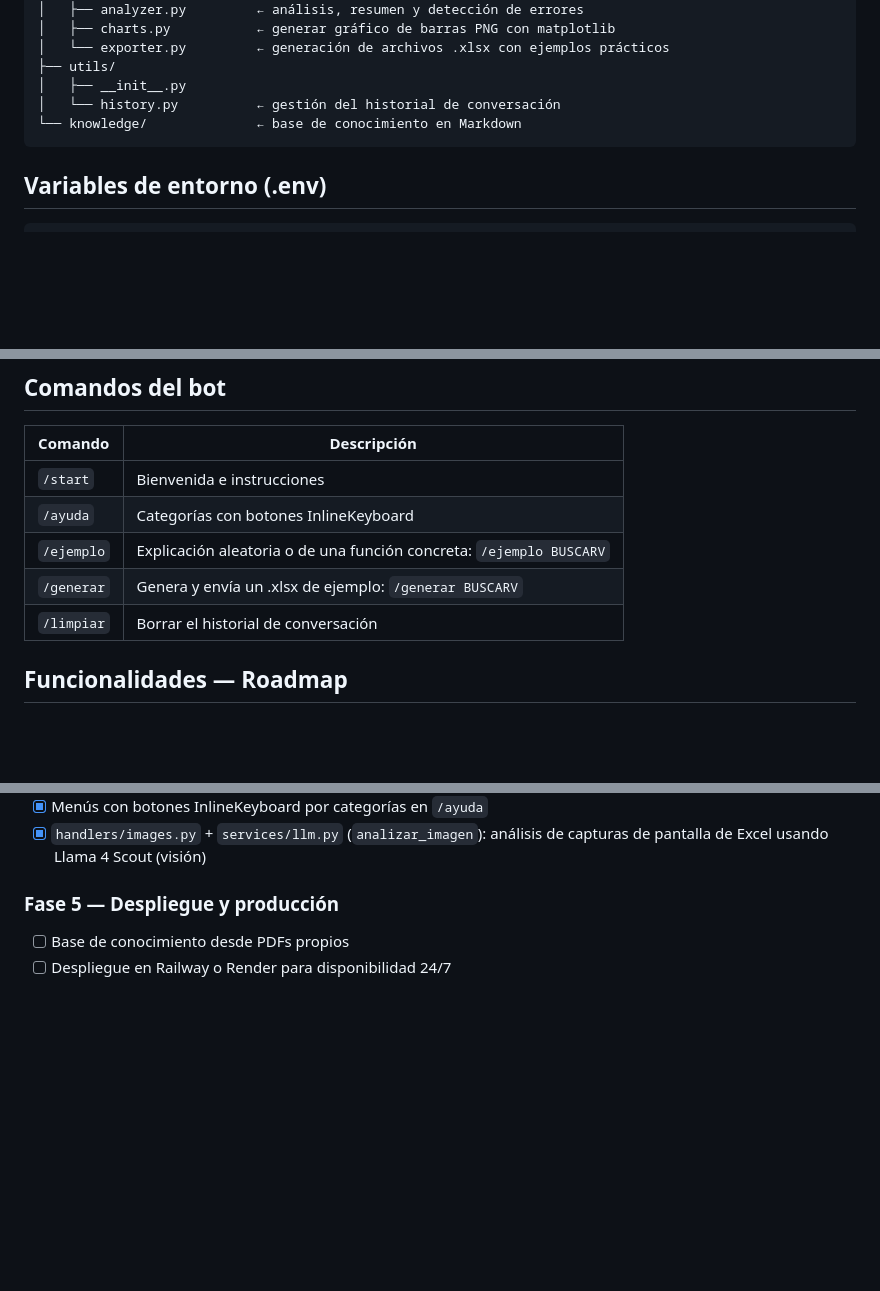
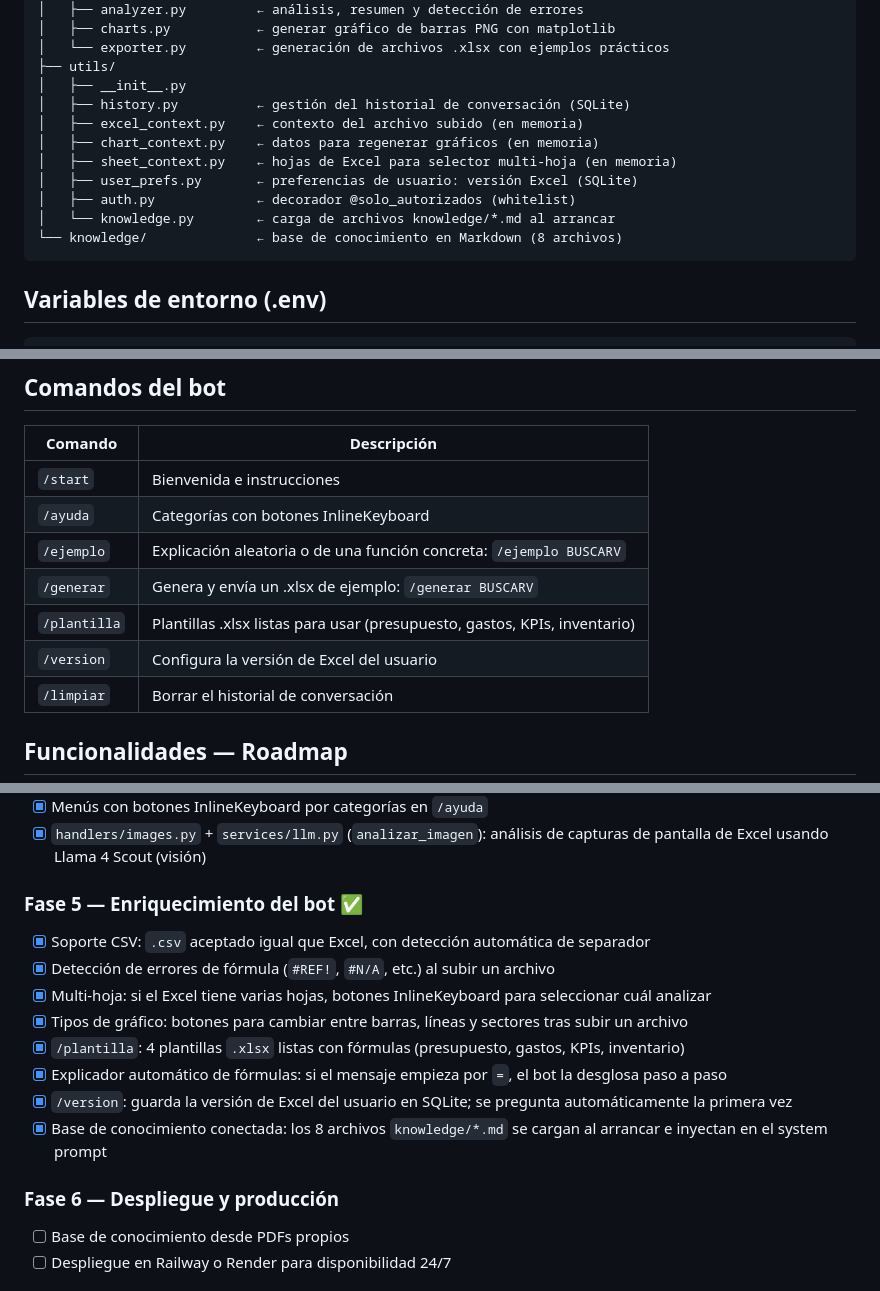
Before and after one commit to txape10/chatbot-telegram-excel, a Markdown page: CLAUDE.md, 3 parts joined by grey strips. GitHub-like rendering; blank space fills up the shorter version.

Commit message:
CLAUDE.md: Fase 5 completada, estructura y comandos actualizados
Co-Authored-By: Claude Sonnet 4.6 <noreply@anthropic.com>

````diff
--- a/CLAUDE.md
+++ b/CLAUDE.md
@@ -69,8 +69,14 @@ pillow
 │   └── exporter.py         ← generación de archivos .xlsx con ejemplos prácticos
 ├── utils/
 │   ├── __init__.py
-│   └── history.py          ← gestión del historial de conversación
-└── knowledge/              ← base de conocimiento en Markdown
+│   ├── history.py          ← gestión del historial de conversación (SQLite)
+│   ├── excel_context.py    ← contexto del archivo subido (en memoria)
+│   ├── chart_context.py    ← datos para regenerar gráficos (en memoria)
+│   ├── sheet_context.py    ← hojas de Excel para selector multi-hoja (en memoria)
+│   ├── user_prefs.py       ← preferencias de usuario: versión Excel (SQLite)
+│   ├── auth.py             ← decorador @solo_autorizados (whitelist)
+│   └── knowledge.py        ← carga de archivos knowledge/*.md al arrancar
+└── knowledge/              ← base de conocimiento en Markdown (8 archivos)
 ```
 
 ## Variables de entorno (.env)
@@ -99,6 +105,8 @@ Responde siempre en español.
 | `/ayuda` | Categorías con botones InlineKeyboard |
 | `/ejemplo` | Explicación aleatoria o de una función concreta: `/ejemplo BUSCARV` |
 | `/generar` | Genera y envía un .xlsx de ejemplo: `/generar BUSCARV` |
+| `/plantilla` | Plantillas .xlsx listas para usar (presupuesto, gastos, KPIs, inventario) |
+| `/version` | Configura la versión de Excel del usuario |
 | `/limpiar` | Borrar el historial de conversación |
 
 ## Funcionalidades — Roadmap
@@ -130,7 +138,17 @@ Responde siempre en español.
 - [x] Menús con botones InlineKeyboard por categorías en `/ayuda`
 - [x] `handlers/images.py` + `services/llm.py` (`analizar_imagen`): análisis de capturas de pantalla de Excel usando Llama 4 Scout (visión)
 
-### Fase 5 — Despliegue y producción
+### Fase 5 — Enriquecimiento del bot ✅
+- [x] Soporte CSV: `.csv` aceptado igual que Excel, con detección automática de separador
+- [x] Detección de errores de fórmula (`#REF!`, `#N/A`, etc.) al subir un archivo
+- [x] Multi-hoja: si el Excel tiene varias hojas, botones InlineKeyboard para seleccionar cuál analizar
+- [x] Tipos de gráfico: botones para cambiar entre barras, líneas y sectores tras subir un archivo
+- [x] `/plantilla`: 4 plantillas `.xlsx` listas con fórmulas (presupuesto, gastos, KPIs, inventario)
+- [x] Explicador automático de fórmulas: si el mensaje empieza por `=`, el bot la desglosa paso a paso
+- [x] `/version`: guarda la versión de Excel del usuario en SQLite; se pregunta automáticamente la primera vez
+- [x] Base de conocimiento conectada: los 8 archivos `knowledge/*.md` se cargan al arrancar e inyectan en el system prompt
+
+### Fase 6 — Despliegue y producción
 - [ ] Base de conocimiento desde PDFs propios
 - [ ] Despliegue en Railway o Render para disponibilidad 24/7
 
````
